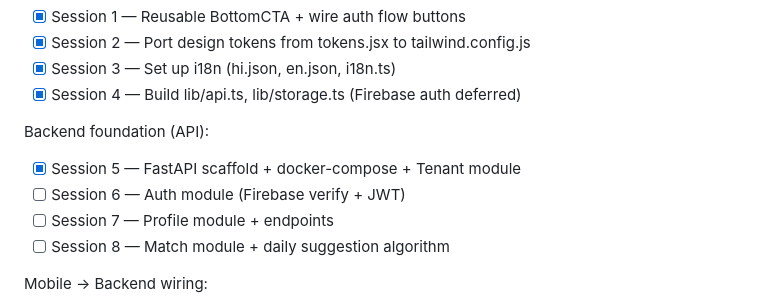
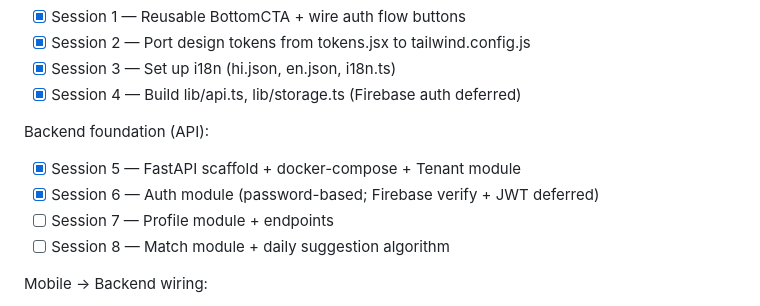
Before and after one commit to sandarbhkaushik/kurmiconnect, a Markdown page: docs/REMAINING_WORK.md, the part around the change. Drawn GitHub-style.

Commit message:
docs: check off session 6 in remaining work plan
Session 6 landed as password/phone auth instead of Firebase OTP —
label updated to reflect the actual approach taken.

Co-Authored-By: Claude Sonnet 5 <noreply@anthropic.com>
Claude-Session: https://claude.ai/code/session_019pUuFhdAHw8m3e3ogHeczi

```diff
--- a/docs/REMAINING_WORK.md
+++ b/docs/REMAINING_WORK.md
@@ -53,7 +53,7 @@ Frontend foundation (mobile):
 
 Backend foundation (API):
 - [x] Session 5 — FastAPI scaffold + docker-compose + Tenant module
-- [ ] Session 6 — Auth module (Firebase verify + JWT)
+- [x] Session 6 — Auth module (password-based; Firebase verify + JWT deferred)
 - [ ] Session 7 — Profile module + endpoints
 - [ ] Session 8 — Match module + daily suggestion algorithm
 
```
